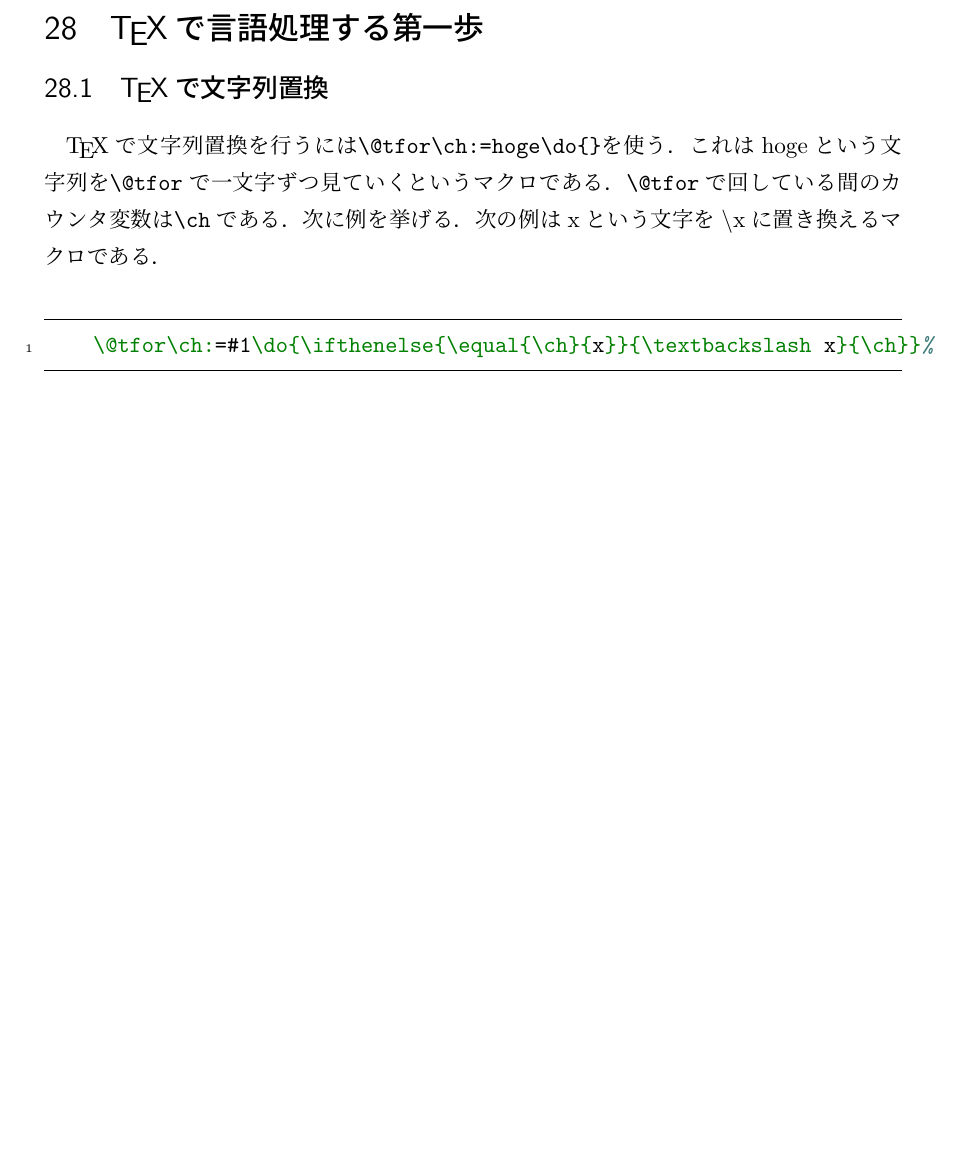
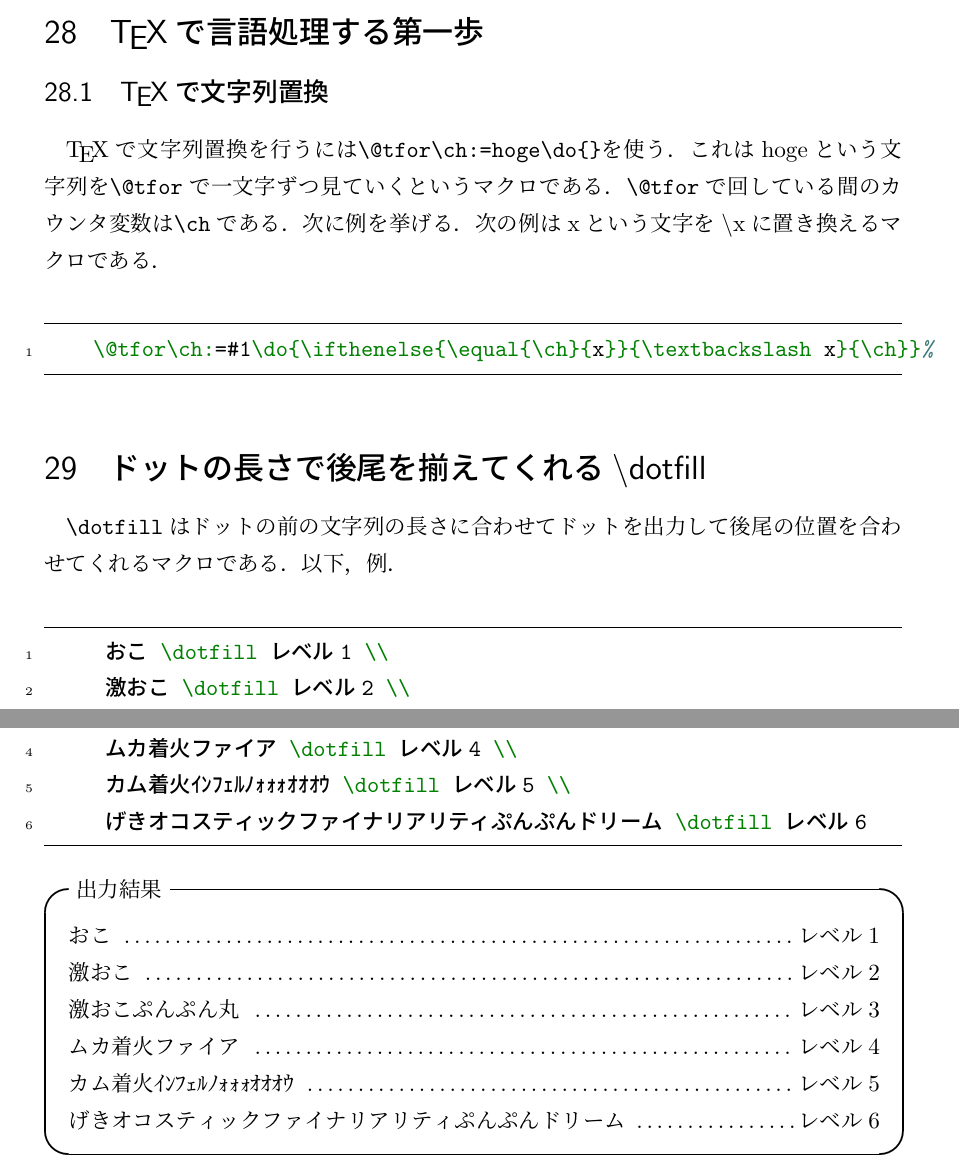
Before and after one commit to hyoiutu/LaTeXmemorandum, a LaTeX document (LaTeXmemorandum.tex): part of page 14 of 14 before the commit and two parts of pages 14 and 15 of 15 after it, the two joined at a grey line, cut so that both start at the same text, the shorter picture padded with empty space. Compiled offline with upLaTeX and dvipdfmx; a LaTeX package or settings file that is missing is left out.

Commit message:
dotfillの項目を追加した

```diff
--- a/LaTeXmemorandum.tex
+++ b/LaTeXmemorandum.tex
@@ -375,4 +375,24 @@
   \begin{excode}
     \@tfor\ch:=#1\do{\ifthenelse{\equal{\ch}{x}}{\textbackslash x}{\ch}}%
   \end{excode}
+
+  \section{ドットの長さで後尾を揃えてくれる\textbackslash dotfill}
+  \verb|\dotfill|はドットの前の文字列の長さに合わせてドットを出力して後尾の位置を合わせてくれる
+  マクロである．以下，例．
+  \begin{excode}
+     おこ \dotfill レベル1 \\
+     激おこ \dotfill レベル2 \\
+     激おこぷんぷん丸 \dotfill レベル3 \\
+     ムカ着火ファイア \dotfill レベル4 \\
+     カム着火ｲﾝﾌｪﾙﾉｫｫｫｵｵｵｳ \dotfill レベル5 \\
+     げきオコスティックファイナリアリティぷんぷんドリーム \dotfill レベル6
+  \end{excode}
+  \begin{itembox}[l]{出力結果}
+    おこ \dotfill レベル1 \\
+    激おこ \dotfill レベル2 \\
+    激おこぷんぷん丸 \dotfill レベル3 \\
+    ムカ着火ファイア \dotfill レベル4 \\
+    カム着火ｲﾝﾌｪﾙﾉｫｫｫｵｵｵｳ \dotfill レベル5 \\
+    げきオコスティックファイナリアリティぷんぷんドリーム \dotfill レベル6
+  \end{itembox}
 \end{document}
```
Also changed, not shown: 2 other files.
